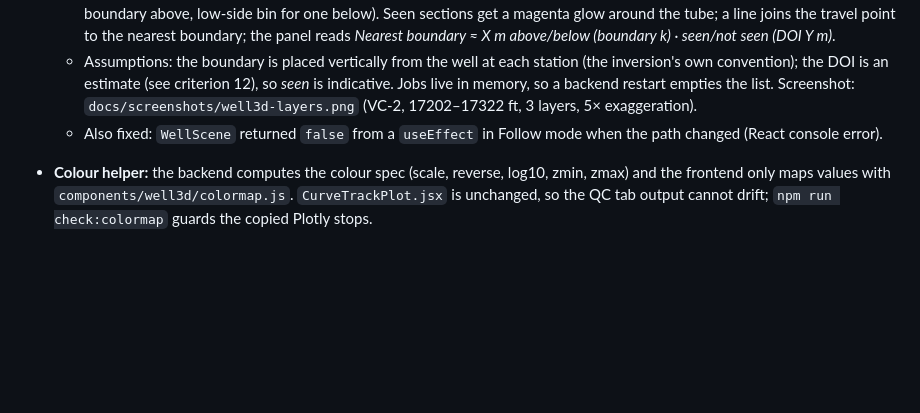
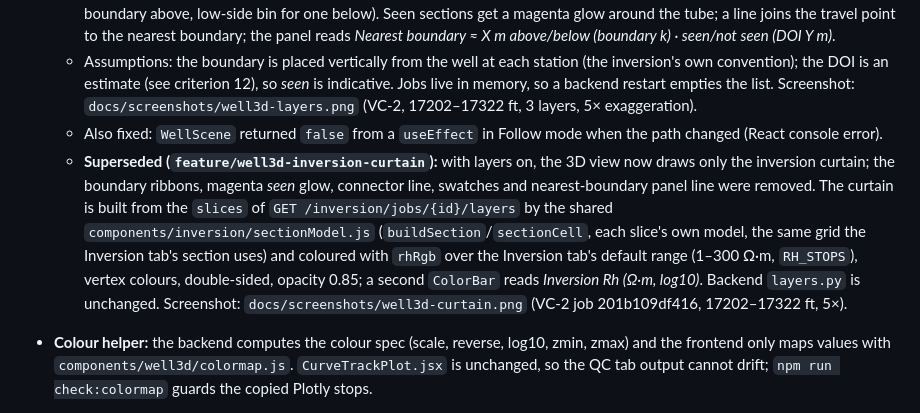
Before and after one commit to dylanploss/resist, a Markdown page: docs/plans/well-3d-view.md, the part around the change. GitHub-like rendering; blank space fills up the shorter version.

```diff
--- a/docs/plans/well-3d-view.md
+++ b/docs/plans/well-3d-view.md
@@ -243,6 +243,7 @@ endpoint. Nothing else depends on them.
   - B: a station is *seen* when the nearest boundary is closer than the shown curve's DOI there (per-bin DOI: high-side bin for a boundary above, low-side bin for one below). Seen sections get a magenta glow around the tube; a line joins the travel point to the nearest boundary; the panel reads *Nearest boundary ≈ X m above/below (boundary k) · seen/not seen (DOI Y m)*.
   - Assumptions: the boundary is placed vertically from the well at each station (the inversion's own convention); the DOI is an estimate (see criterion 12), so *seen* is indicative. Jobs live in memory, so a backend restart empties the list. Screenshot: `docs/screenshots/well3d-layers.png` (VC-2, 17202–17322 ft, 3 layers, 5× exaggeration).
   - Also fixed: `WellScene` returned `false` from a `useEffect` in Follow mode when the path changed (React console error).
+  - **Superseded (`feature/well3d-inversion-curtain`):** with layers on, the 3D view now draws only the inversion curtain; the boundary ribbons, magenta *seen* glow, connector line, swatches and nearest-boundary panel line were removed. The curtain is built from the `slices` of `GET /inversion/jobs/{id}/layers` by the shared `components/inversion/sectionModel.js` (`buildSection`/`sectionCell`, each slice's own model, the same grid the Inversion tab's section uses) and coloured with `rhRgb` over the Inversion tab's default range (1–300 Ω·m, `RH_STOPS`), vertex colours, double-sided, opacity 0.85; a second `ColorBar` reads *Inversion Rh (Ω·m, log10)*. Backend `layers.py` is unchanged. Screenshot: `docs/screenshots/well3d-curtain.png` (VC-2 job 201b109df416, 17202–17322 ft, 5×).
 
 - **Colour helper:** the backend computes the colour spec (scale, reverse, log10, zmin, zmax) and the frontend only maps values with `components/well3d/colormap.js`. `CurveTrackPlot.jsx` is unchanged, so the QC tab output cannot drift; `npm run check:colormap` guards the copied Plotly stops.
 - **Colouring:** scalar and image curves both use a `DataTexture` (one row per sample, nearest filtering), so colours change per sample like the QC heatmap instead of blending between samples.
```
Also changed, not shown: README.md (+2 -2 lines), docs/screenshots/well3d-curtain.png (added), 6 other files.
